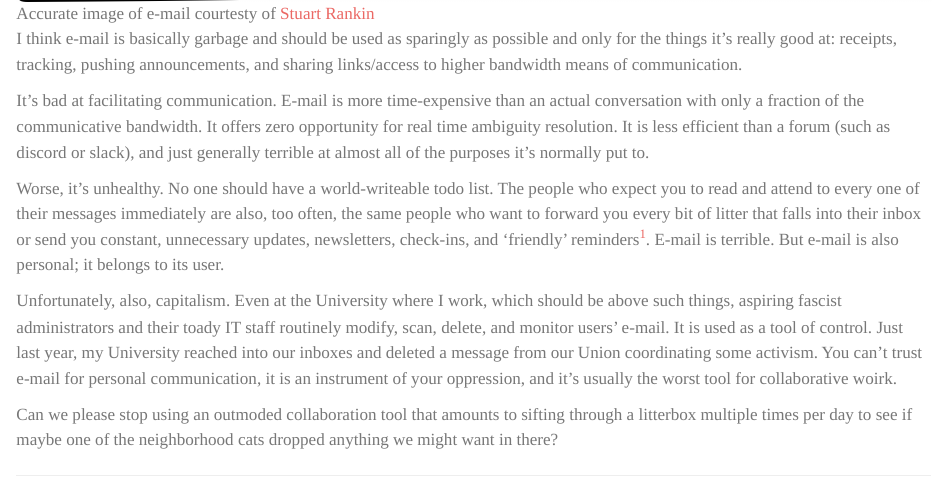
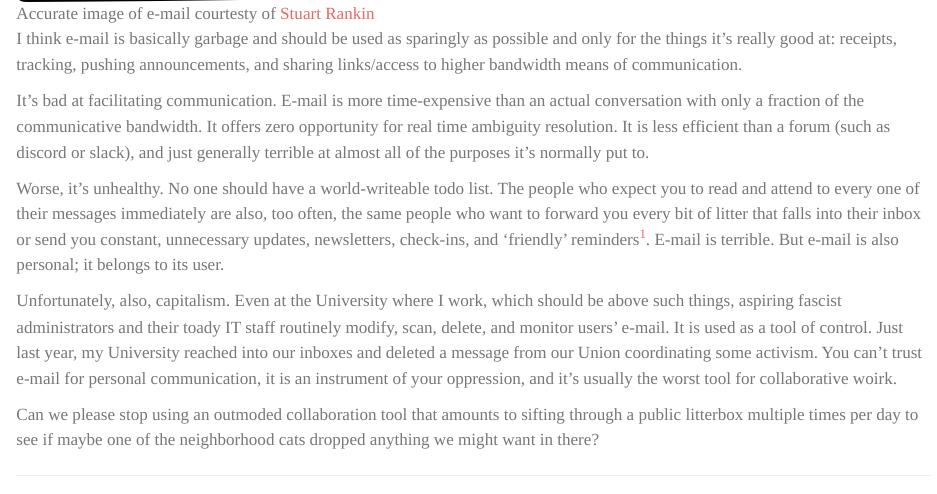
Before and after one commit to kbmcgowan/kbmcgowan.github.io, a Quarto document (stuff/posts/2024-05-24-email.qmd): the page in a window 1100 px wide, from 870 px down. Rendered offline with R 4.5, knitr and Pandoc in place of Quarto, with nearby package versions.

Commit message:
added public

```diff
--- a/stuff/posts/2024-05-24-email.qmd
+++ b/stuff/posts/2024-05-24-email.qmd
@@ -17,4 +17,4 @@ Worse, it's unhealthy. No one should have a world-writeable todo list. The peopl
 
 Unfortunately, also, capitalism.  Even at the University where I work, which should be above such things, aspiring fascist administrators and their toady IT staff routinely modify, scan, delete, and monitor users' e-mail. It is used as a tool of control.  Just last year, my University reached into our inboxes and deleted a message from our Union coordinating some activism. You can't trust e-mail for personal communication, it is an instrument of your oppression, and it's usually the worst tool for collaborative woirk.
 
-Can we please stop using an outmoded collaboration tool that amounts to sifting through a litterbox multiple times per day to see if maybe one of the neighborhood cats dropped anything we might want in there?
+Can we please stop using an outmoded collaboration tool that amounts to sifting through a public litterbox multiple times per day to see if maybe one of the neighborhood cats dropped anything we might want in there?
```
